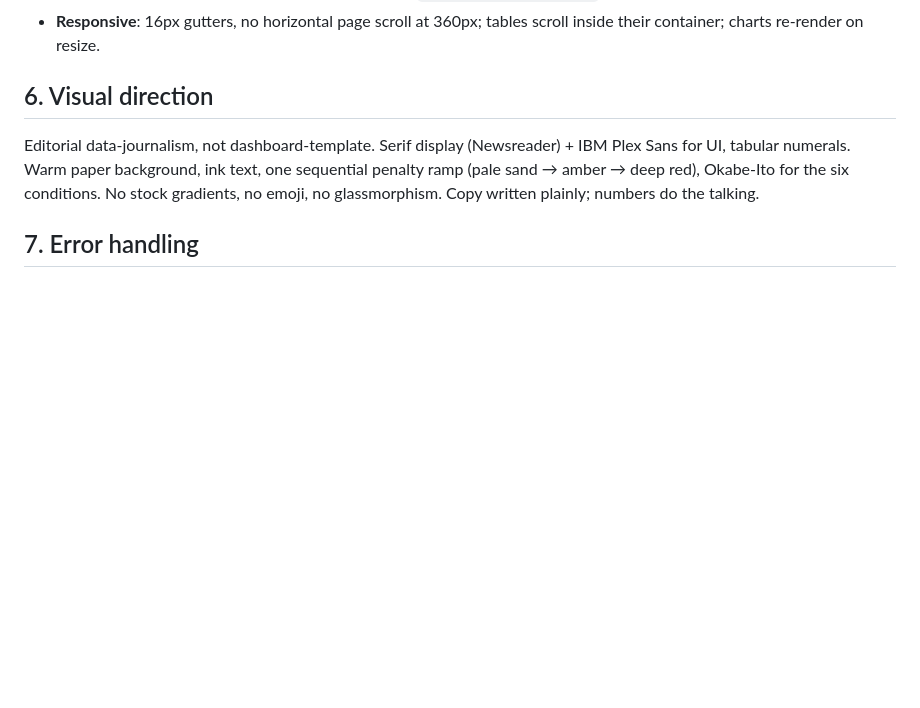
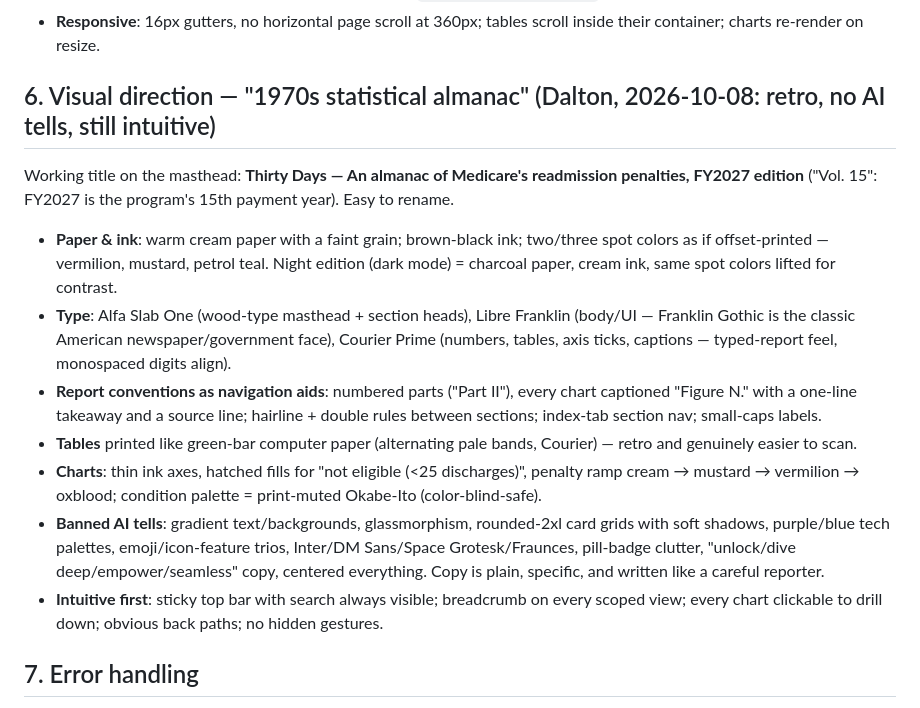
Before and after one commit to daltonhaslam/thirty-day-readmissions, a Markdown page: planning-docs/specs/2026-10-08-hrrp-explorer-design.md, the part around the change. GitHub-like rendering; blank space fills up the shorter version.

Commit message:
docs: retro almanac visual direction
Co-Authored-By: Claude Opus 5.5 <noreply@anthropic.com>
Claude-Session: https://claude.ai/code/session_013DCS22W8cYiwPK68BWWa3k

```diff
--- a/planning-docs/specs/2026-10-08-hrrp-explorer-design.md
+++ b/planning-docs/specs/2026-10-08-hrrp-explorer-design.md
@@ -158,11 +158,29 @@ hrrp-explorer/
 - **Responsive**: 16px gutters, no horizontal page scroll at 360px; tables scroll inside
   their container; charts re-render on resize.
 
-## 6. Visual direction
-Editorial data-journalism, not dashboard-template. Serif display (Newsreader) + IBM Plex Sans
-for UI, tabular numerals. Warm paper background, ink text, one sequential penalty ramp
-(pale sand → amber → deep red), Okabe-Ito for the six conditions. No stock gradients, no
-emoji, no glassmorphism. Copy written plainly; numbers do the talking.
+## 6. Visual direction — "1970s statistical almanac" (Dalton, 2026-10-08: retro, no AI tells, still intuitive)
+Working title on the masthead: **Thirty Days — An almanac of Medicare's readmission penalties,
+FY2027 edition** ("Vol. 15": FY2027 is the program's 15th payment year). Easy to rename.
+- **Paper & ink**: warm cream paper with a faint grain; brown-black ink; two/three spot colors
+  as if offset-printed — vermilion, mustard, petrol teal. Night edition (dark mode) = charcoal
+  paper, cream ink, same spot colors lifted for contrast.
+- **Type**: Alfa Slab One (wood-type masthead + section heads), Libre Franklin (body/UI —
+  Franklin Gothic is the classic American newspaper/government face), Courier Prime (numbers,
+  tables, axis ticks, captions — typed-report feel, monospaced digits align).
+- **Report conventions as navigation aids**: numbered parts ("Part II"), every chart captioned
+  "Figure N." with a one-line takeaway and a source line; hairline + double rules between
+  sections; index-tab section nav; small-caps labels.
+- **Tables** printed like green-bar computer paper (alternating pale bands, Courier) — retro and
+  genuinely easier to scan.
+- **Charts**: thin ink axes, hatched fills for "not eligible (<25 discharges)", penalty ramp
+  cream → mustard → vermilion → oxblood; condition palette = print-muted Okabe-Ito
+  (color-blind-safe).
+- **Banned AI tells**: gradient text/backgrounds, glassmorphism, rounded-2xl card grids with
+  soft shadows, purple/blue tech palettes, emoji/icon-feature trios, Inter/DM Sans/Space
+  Grotesk/Fraunces, pill-badge clutter, "unlock/dive deep/empower/seamless" copy, centered
+  everything. Copy is plain, specific, and written like a careful reporter.
+- **Intuitive first**: sticky top bar with search always visible; breadcrumb on every scoped
+  view; every chart clickable to drill down; obvious back paths; no hidden gestures.
 
 ## 7. Error handling
 - Pipeline: hard-fail on schema drift (missing expected columns), checksum mismatch, PAF out of
```
